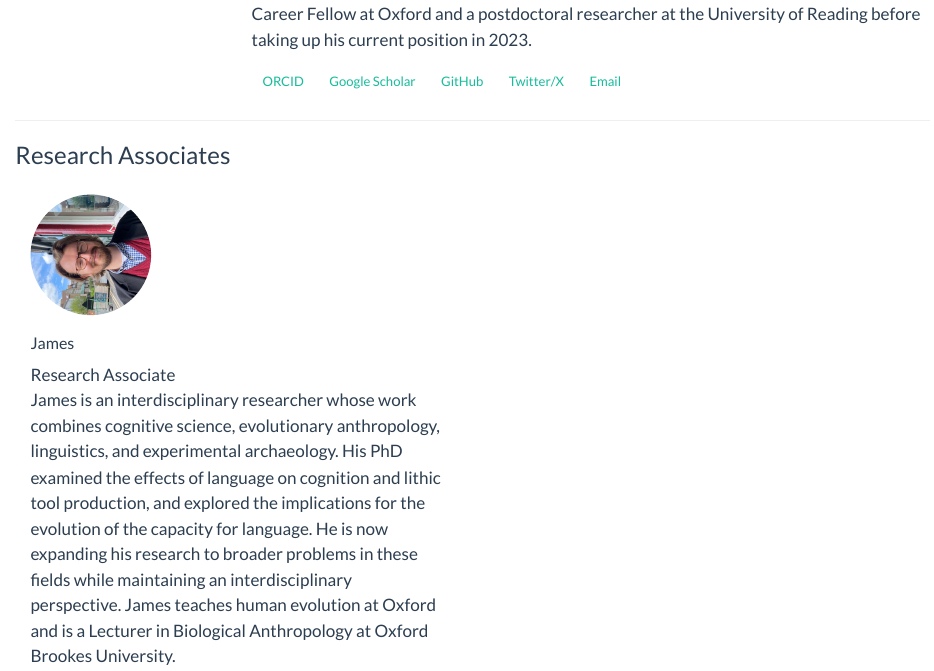
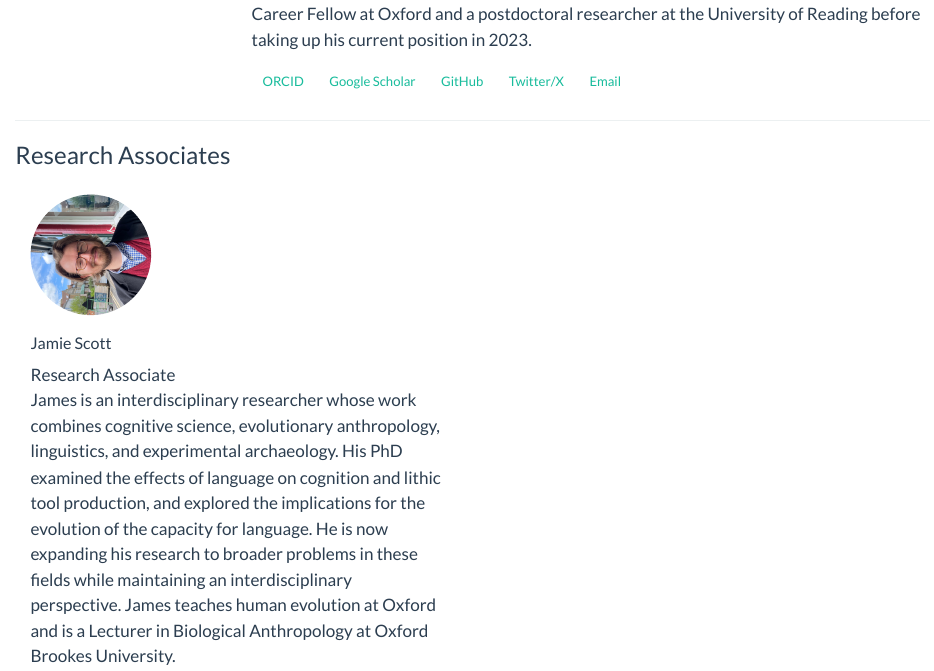
Before and after one commit to ThomasPueschel/lab, a Quarto document (people.qmd): the page in a window 1100 px wide, from 520 px down. Rendered offline with R 4.5, knitr and Pandoc in place of Quarto, with nearby package versions.

Commit message:
Fix: name Jamie Scott for Research Associate

```diff
--- a/people.qmd
+++ b/people.qmd
@@ -50,8 +50,8 @@ title: ""
 
   <div class="col-md-6">
     <div class="person-card text-start" style="background:var(--blue-light);border-radius:8px;padding:1.5rem;">
-      <img src="images/james-photo.png" alt="James" style="width:120px;height:120px;object-fit:cover;border-radius:50%;border:3px solid var(--blue-light);margin-bottom:0.8rem;">
-      <h5>James</h5>
+      <img src="images/james-photo.png" alt="Jamie Scott" style="width:120px;height:120px;object-fit:cover;border-radius:50%;border:3px solid var(--blue-light);margin-bottom:0.8rem;">
+      <h5>Jamie Scott</h5>
       <div class="role">Research Associate</div>
       <p class="bio">James is an interdisciplinary researcher whose work combines cognitive science, evolutionary anthropology, linguistics, and experimental archaeology. His PhD examined the effects of language on cognition and lithic tool production, and explored the implications for the evolution of the capacity for language. He is now expanding his research to broader problems in these fields while maintaining an interdisciplinary perspective. James teaches human evolution at Oxford and is a Lecturer in Biological Anthropology at Oxford Brookes University.</p>
       <p class="bio" style="margin-top:0.6rem;"><strong>Research interests:</strong> Language evolution, language and cognition, palaeolithic archaeology, experimental archaeology, cognitive evolution, hominin evolution</p>
```
